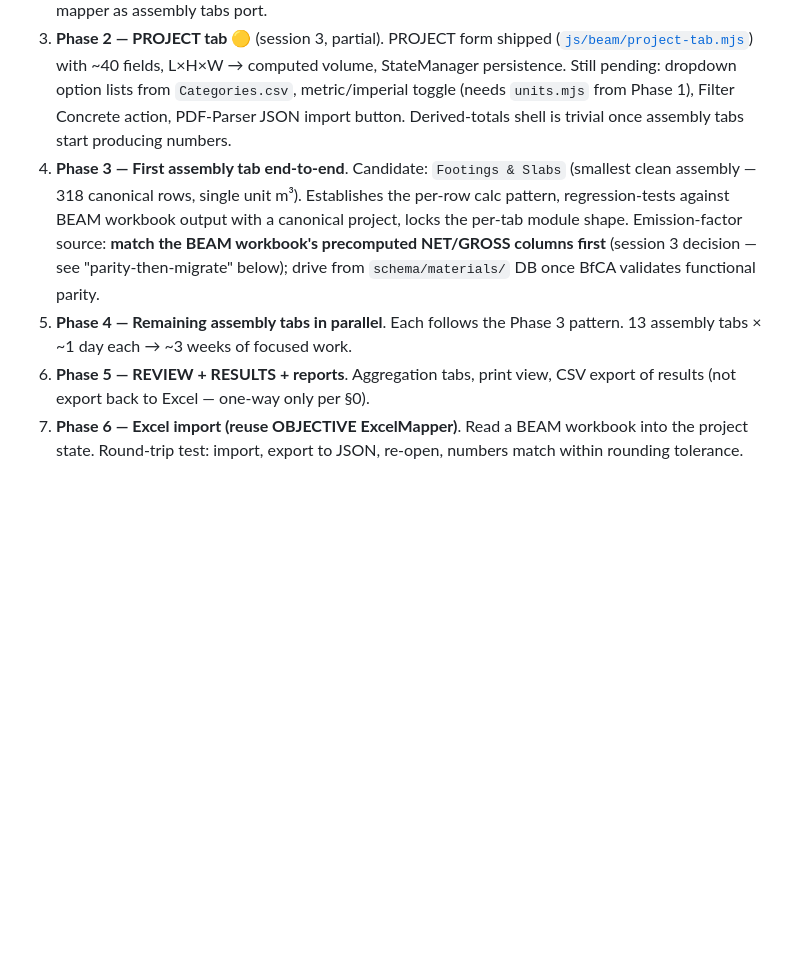
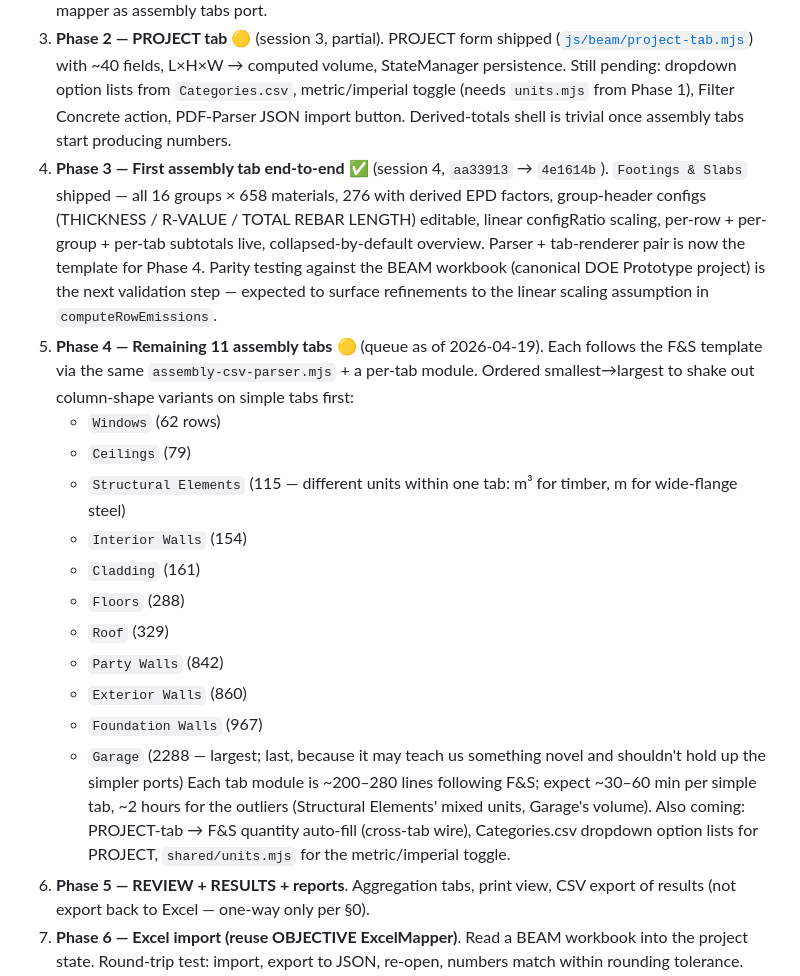
Before and after one commit to arossti/OpenBuilding, a Markdown page: BEAMweb.md, the part around one of its changes. GitHub-like rendering; blank space fills up the shorter version.

```diff
--- a/BEAMweb.md
+++ b/BEAMweb.md
@@ -401,8 +403,20 @@ Small, independently-shippable slices:
 1. **Phase 0 — Design lock-in + shared dependency manifest + shell stub** ✅ (session 2, merged via PR #6). Dependency manifest at [`PDF-Parser/dependencies.html`](./PDF-Parser/dependencies.html); shell at [`beamweb.html`](./PDF-Parser/beamweb.html) with 18 tabs + stubs; Glossary + Energy GHG populated with real content; nav-btn wired across all apps.
 2. **Phase 1 — Shared infra** 🟡 (session 3, stubs landed). `js/shared/state-manager.mjs` + `js/shared/file-handler.mjs` + `js/beam/workbook-mapper.mjs` committed as Phase-1 stubs with full API surfaces. Still pending: `js/shared/units.mjs` (§9 conversions — metric canonical, imperial display), PDF-Parser refactor to consume the shared infra, flesh out per-tab mapping tables in workbook-mapper as assembly tabs port.
 3. **Phase 2 — PROJECT tab** 🟡 (session 3, partial). PROJECT form shipped ([`js/beam/project-tab.mjs`](./PDF-Parser/js/beam/project-tab.mjs)) with ~40 fields, L×H×W → computed volume, StateManager persistence. Still pending: dropdown option lists from `Categories.csv`, metric/imperial toggle (needs `units.mjs` from Phase 1), Filter Concrete action, PDF-Parser JSON import button. Derived-totals shell is trivial once assembly tabs start producing numbers.
-4. **Phase 3 — First assembly tab end-to-end**. Candidate: `Footings & Slabs` (smallest clean assembly — 318 canonical rows, single unit m³). Establishes the per-row calc pattern, regression-tests against BEAM workbook output with a canonical project, locks the per-tab module shape. Emission-factor source: **match the BEAM workbook's precomputed NET/GROSS columns first** (session 3 decision — see "parity-then-migrate" below); drive from `schema/materials/` DB once BfCA validates functional parity.
-5. **Phase 4 — Remaining assembly tabs in parallel**. Each follows the Phase 3 pattern. 13 assembly tabs × ~1 day each → ~3 weeks of focused work.
+4. **Phase 3 — First assembly tab end-to-end** ✅ (session 4, `aa33913` → `4e1614b`). `Footings & Slabs` shipped — all 16 groups × 658 materials, 276 with derived EPD factors, group-header configs (THICKNESS / R-VALUE / TOTAL REBAR LENGTH) editable, linear configRatio scaling, per-row + per-group + per-tab subtotals live, collapsed-by-default overview. Parser + tab-renderer pair is now the template for Phase 4. Parity testing against the BEAM workbook (canonical DOE Prototype project) is the next validation step — expected to surface refinements to the linear scaling assumption in `computeRowEmissions`.
+5. **Phase 4 — Remaining 11 assembly tabs** 🟡 (queue as of 2026-04-19). Each follows the F&S template via the same `assembly-csv-parser.mjs` + a per-tab module. Ordered smallest→largest to shake out column-shape variants on simple tabs first:
+   - `Windows` (62 rows)
+   - `Ceilings` (79)
+   - `Structural Elements` (115 — different units within one tab: m³ for timber, m for wide-flange steel)
+   - `Interior Walls` (154)
+   - `Cladding` (161)
+   - `Floors` (288)
+   - `Roof` (329)
+   - `Party Walls` (842)
+   - `Exterior Walls` (860)
+   - `Foundation Walls` (967)
+   - `Garage` (2288 — largest; last, because it may teach us something novel and shouldn't hold up the simpler ports)
+   Each tab module is ~200–280 lines following F&S; expect ~30–60 min per simple tab, ~2 hours for the outliers (Structural Elements' mixed units, Garage's volume). Also coming: PROJECT-tab → F&S quantity auto-fill (cross-tab wire), Categories.csv dropdown option lists for PROJECT, `shared/units.mjs` for the metric/imperial toggle.
 6. **Phase 5 — REVIEW + RESULTS + reports**. Aggregation tabs, print view, CSV export of results (not export back to Excel — one-way only per §0).
 7. **Phase 6 — Excel import (reuse OBJECTIVE ExcelMapper)**. Read a BEAM workbook into the project state. Round-trip test: import, export to JSON, re-open, numbers match within rounding tolerance.
 8. **Phase 7 — OBJECTIVE integration for operational energy** (see §10). Shared project file or cross-app nav pattern brings TEUI/TEDI + fuel consumption from OBJECTIVE into BEAMweb's PROJECT tab. HOT2000 direct-parse indefinitely deferred.
```
Also changed, not shown: other parts of BEAMweb.md (+11 -4 lines).
